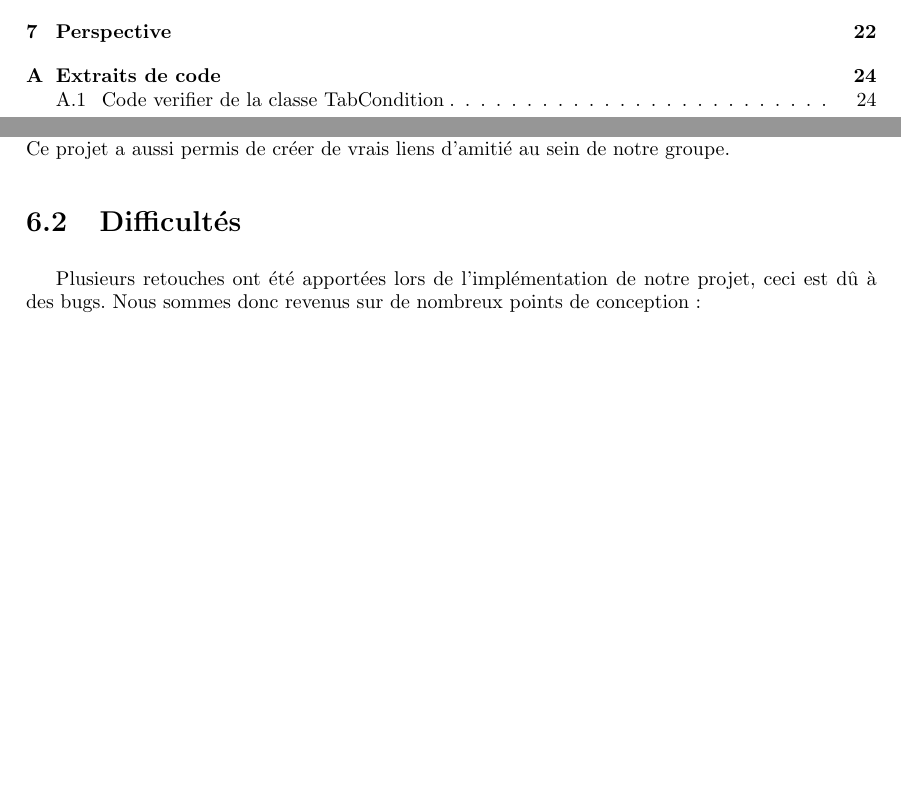
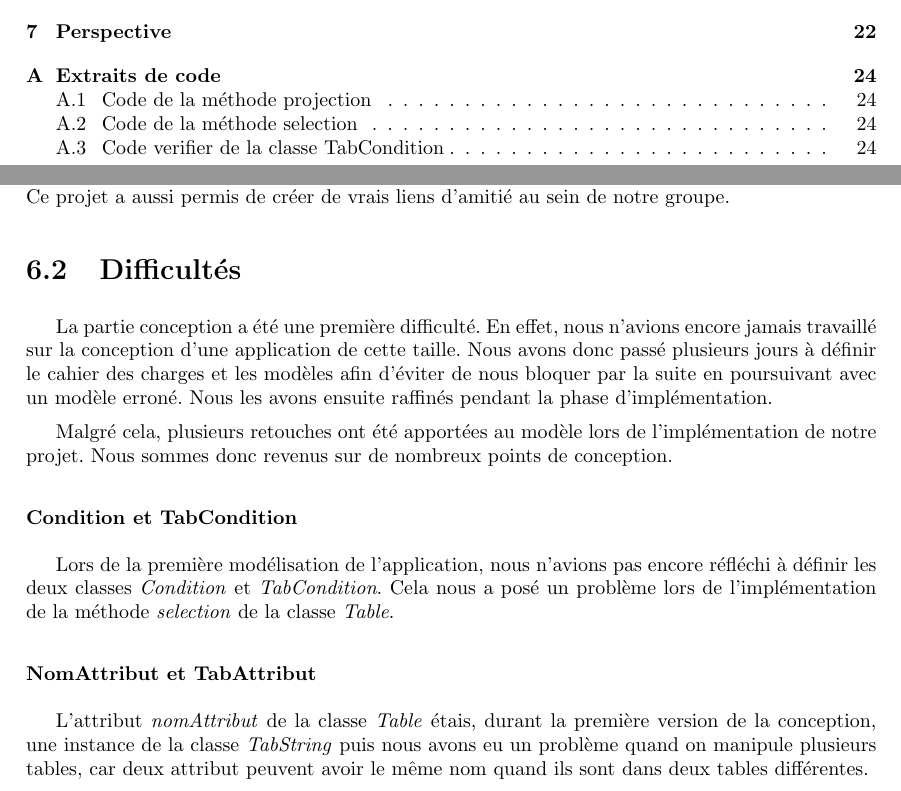
Before and after one commit to massykezzoul/Moteur-SQL, a LaTeX document (rapport/rapport.tex): two parts of pages 4 and 22 of 25, joined at a grey line, cut so that both start at the same text, the shorter picture padded with empty space. Compiled offline with pdfLaTeX.

Commit message:
Difficultés

```diff
--- a/rapport/rapport.tex
+++ b/rapport/rapport.tex
@@ -10,6 +10,39 @@
 
 % Bout de code
 \usepackage{listings}
+\usepackage{color}
+
+\definecolor{mygreen}{rgb}{0,0.6,0}
+\definecolor{mygray}{rgb}{0.5,0.5,0.5}
+\definecolor{mymauve}{rgb}{0.58,0,0.82}
+
+\lstset{
+  backgroundcolor=\color{white},   % choose the background color; you must add \usepackage{color} or \usepackage{xcolor}; should come as last argument
+  basicstyle=\footnotesize,        % the size of the fonts that are used for the code
+  breakatwhitespace=false,         % sets if automatic breaks should only happen at whitespace
+  breaklines=true,                 % sets automatic line breaking
+  captionpos=b,                    % sets the caption-position to bottom
+  commentstyle=\color{mygreen},    % comment style
+  deletekeywords={...},            % if you want to delete keywords from the given language
+  escapeinside={\%*}{*)},          % if you want to add LaTeX within your code
+  extendedchars=true,              % lets you use non-ASCII characters; for 8-bits encodings only, does not work with UTF-8
+  firstnumber=0,                   % start line enumeration with line 1000
+  frame=single,	                   % adds a frame around the code
+  keepspaces=true,                 % keeps spaces in text, useful for keeping indentation of code (possibly needs columns=flexible)
+  keywordstyle=\color{blue},       % keyword style
+  language=C++,                    % the language of the code
+  morekeywords={*,...},            % if you want to add more keywords to the set
+  numbers=left,                    % where to put the line-numbers; possible values are (none, left, right)
+  numbersep=5pt,                   % how far the line-numbers are from the code
+  numberstyle=\tiny\color{mygray}, % the style that is used for the line-numbers
+  rulecolor=\color{black},         % if not set, the frame-color may be changed on line-breaks within not-black text (e.g. comments (green here))
+  showspaces=false,                % show spaces everywhere adding particular underscores; it overrides 'showstringspaces'
+  showstringspaces=false,          % underline spaces within strings only
+  showtabs=false,                  % show tabs within strings adding particular underscores
+  stepnumber=1,                    % the step between two line-numbers. If it's 1, each line will be numbered
+  stringstyle=\color{mymauve},     % string literal style
+  tabsize=2,	                   % sets default tabsize to 2 spaces
+}
 
 % Commande pour notation 'NB :' (nota bene)
 \newcommand\nb[1][0.3]{N\kern-#1emB : }
@@ -794,10 +827,18 @@ Au final la conception et le développement d'un moteur d'évaluation de requêt
 
 \section{Difficultés}
 
-Plusieurs retouches ont été apportées lors de l'implémentation de notre projet, ceci est dû à des bugs. Nous sommes donc revenus sur de nombreux points de conception :
-\begin{itemize}
-	\item
-\end{itemize}
+La partie conception a été une première difficulté. En effet, nous n’avions encore jamais travaillé sur la conception d’une application de cette taille. Nous avons donc passé plusieurs jours à définir le cahier des charges et les modèles afin d’éviter de nous bloquer par la suite en poursuivant avec un modèle erroné. Nous les avons ensuite raffinés pendant la phase d’implémentation.
+
+Malgré cela, plusieurs retouches ont été apportées au modèle lors de l'implémentation de notre projet. Nous sommes donc revenus sur de nombreux points de conception.
+
+\subsubsection{Condition et TabCondition}
+
+Lors de la première modélisation de l'application, nous n'avions pas encore réfléchi à définir les deux classes \textit{Condition} et \textit{TabCondition}. Cela nous a posé un problème lors de l'implémentation de la méthode \textit{selection} de la classe \textit{Table}.
+
+\subsubsection{NomAttribut et TabAttribut}
+
+L'attribut \textit{nomAttribut} de la classe \textit{Table} étais, durant la première version de la conception, une instance de la classe \textit{TabString} puis nous avons eu un problème quand on manipule plusieurs tables, car deux attribut peuvent avoir le même nom quand ils sont dans deux tables différentes.
+
 % ------------------------------------- %
 % Perspective
 % ------------------------------------- %
```
Also changed, not shown: rapport/rapport.tex (12 more changed lines), 1 other file.
